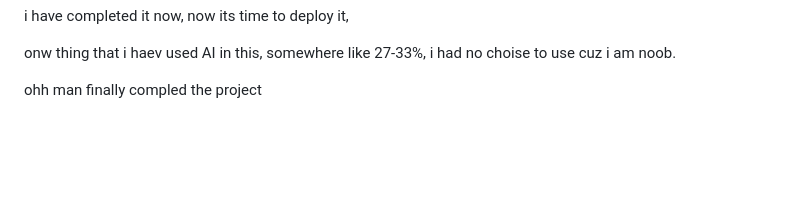
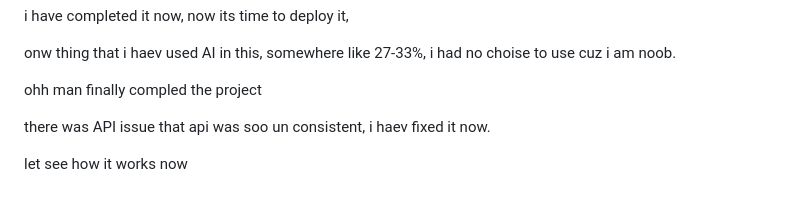
Before and after one commit to Broccoliux/repo-roaster, a Markdown page: journal.md, the part around the change. Rendered like a GitHub page; blank space fills up the shorter version.

```diff
--- a/journal.md
+++ b/journal.md
@@ -1303,3 +1303,7 @@ onw thing that i haev used AI in this, somewhere like 27-33%, i had no choise to
 
 
 ohh man finally compled the project
+
+there was API issue that api was soo un consistent, i haev fixed it now.
+
+let see how it works now
```
